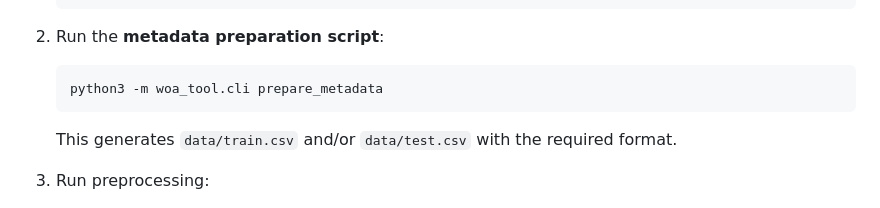
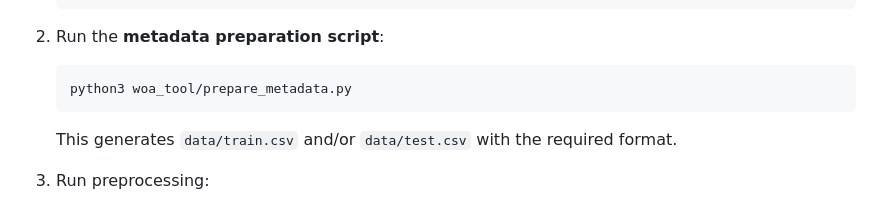
Before and after one commit to jiji-3030/WOA-TOOL, a Markdown page: README.md, the part around the change. Drawn GitHub-style.

````diff
--- a/README.md
+++ b/README.md
@@ -100,7 +100,7 @@ pip install -r requirements.txt
 2. Run the **metadata preparation script**:
 
    ```bash
-   python3 -m woa_tool.cli prepare_metadata
+   python3 woa_tool/prepare_metadata.py
    ```
 
    This generates `data/train.csv` and/or `data/test.csv` with the required format.
````
